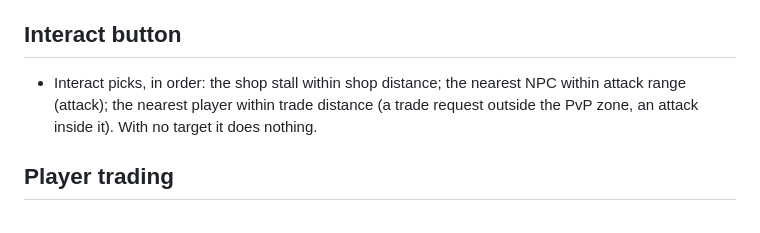
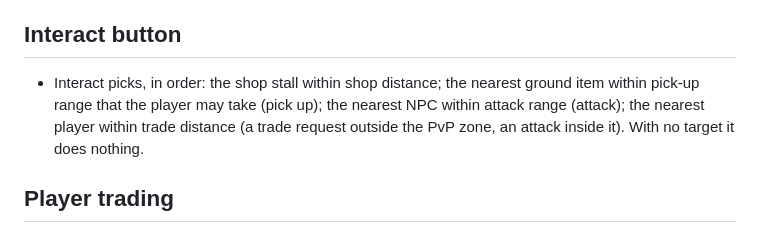
Before and after one commit to cleiderg/lush, a Markdown page: docs/specs/gameplay.md, the part around the change. Rendered like a GitHub page.

Commit message:
Spec: Interact picks up ground items after the shop and before NPCs

```diff
--- a/docs/specs/gameplay.md
+++ b/docs/specs/gameplay.md
@@ -95,7 +95,7 @@ Sources in Phase 1:
 
 ## Interact button
 
-- Interact picks, in order: the shop stall within shop distance; the nearest NPC within attack range (attack); the nearest player within trade distance (a trade request outside the PvP zone, an attack inside it). With no target it does nothing.
+- Interact picks, in order: the shop stall within shop distance; the nearest ground item within pick-up range that the player may take (pick up); the nearest NPC within attack range (attack); the nearest player within trade distance (a trade request outside the PvP zone, an attack inside it). With no target it does nothing.
 
 ## Player trading
 
```
